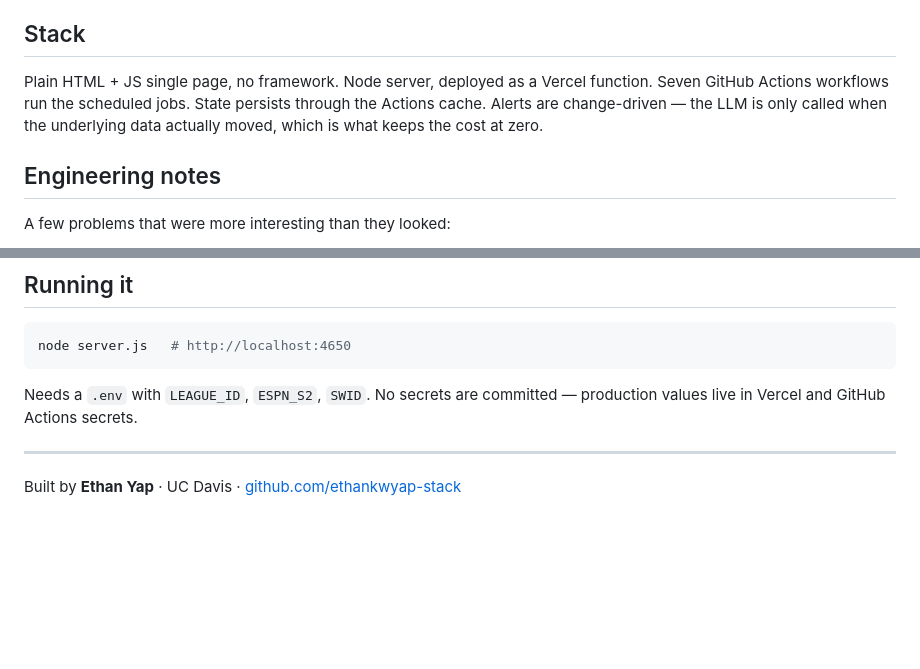
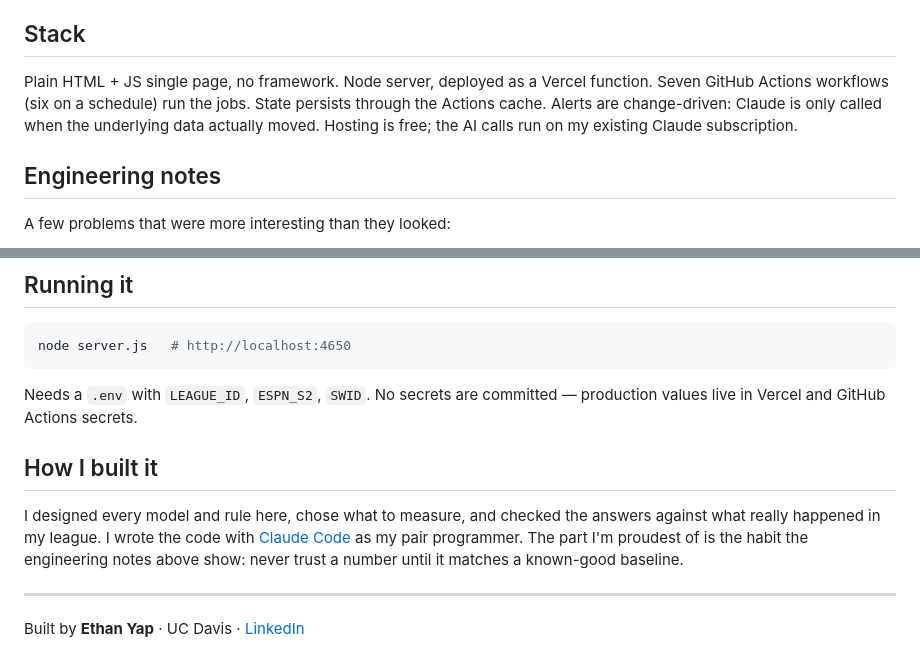
Before and after one commit to ethankwyap-stack/fantasy-edge, a Markdown page: README.md, 2 parts joined by grey strips. GitHub-like rendering; blank space fills up the shorter version.

```diff
--- a/README.md
+++ b/README.md
@@ -57,9 +81,9 @@ Adding an analyst is a file drop, not a code change.
 ## Stack
 
 Plain HTML + JS single page, no framework. Node server, deployed as a Vercel function.
-Seven GitHub Actions workflows run the scheduled jobs. State persists through the
-Actions cache. Alerts are change-driven — the LLM is only called when the underlying
-data actually moved, which is what keeps the cost at zero.
+Seven GitHub Actions workflows (six on a schedule) run the jobs. State persists through the
+Actions cache. Alerts are change-driven: Claude is only called when the underlying data actually moved.
+Hosting is free; the AI calls run on my existing Claude subscription.
 
 ## Engineering notes
 
@@ -89,6 +113,14 @@ node server.js   # http://localhost:4650
 Needs a `.env` with `LEAGUE_ID`, `ESPN_S2`, `SWID`. No secrets are committed —
 production values live in Vercel and GitHub Actions secrets.
 
+## How I built it
+
+I designed every model and rule here, chose what to measure, and checked the answers
+against what really happened in my league. I wrote the code with
+[Claude Code](https://claude.com/claude-code) as my pair programmer. The part I'm proudest
+of is the habit the engineering notes above show: never trust a number until it matches
+a known-good baseline.
+
 ---
 
-Built by **Ethan Yap** · UC Davis · [github.com/ethankwyap-stack](https://github.com/ethankwyap-stack)
+Built by **Ethan Yap** · UC Davis · [LinkedIn](https://www.linkedin.com/in/ethan-yap-827a45346/)
```
Also changed, not shown: other parts of README.md (+32 -8 lines), CLAUDE.md (+2 -1 lines), docs/postmortem.png (added), 13 other files.
